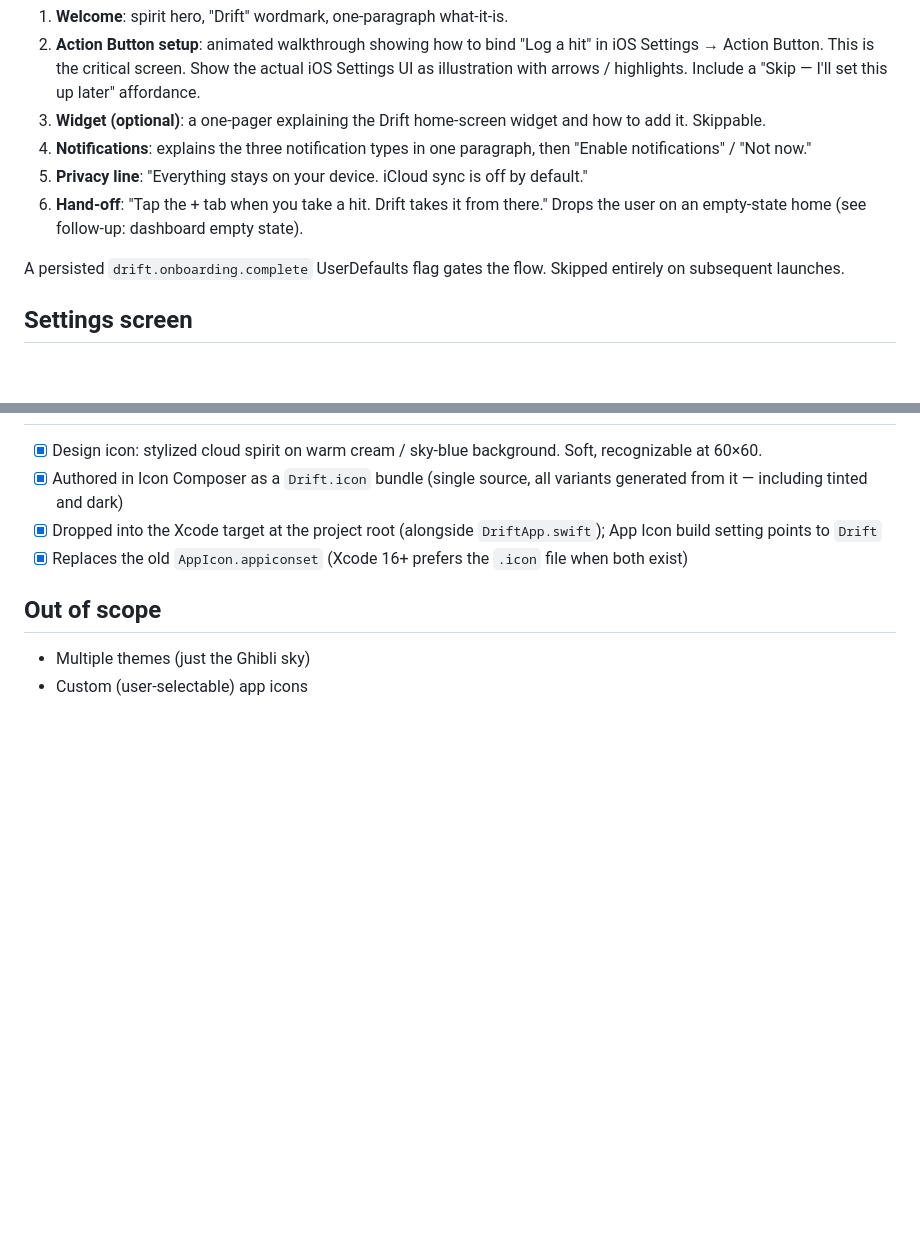
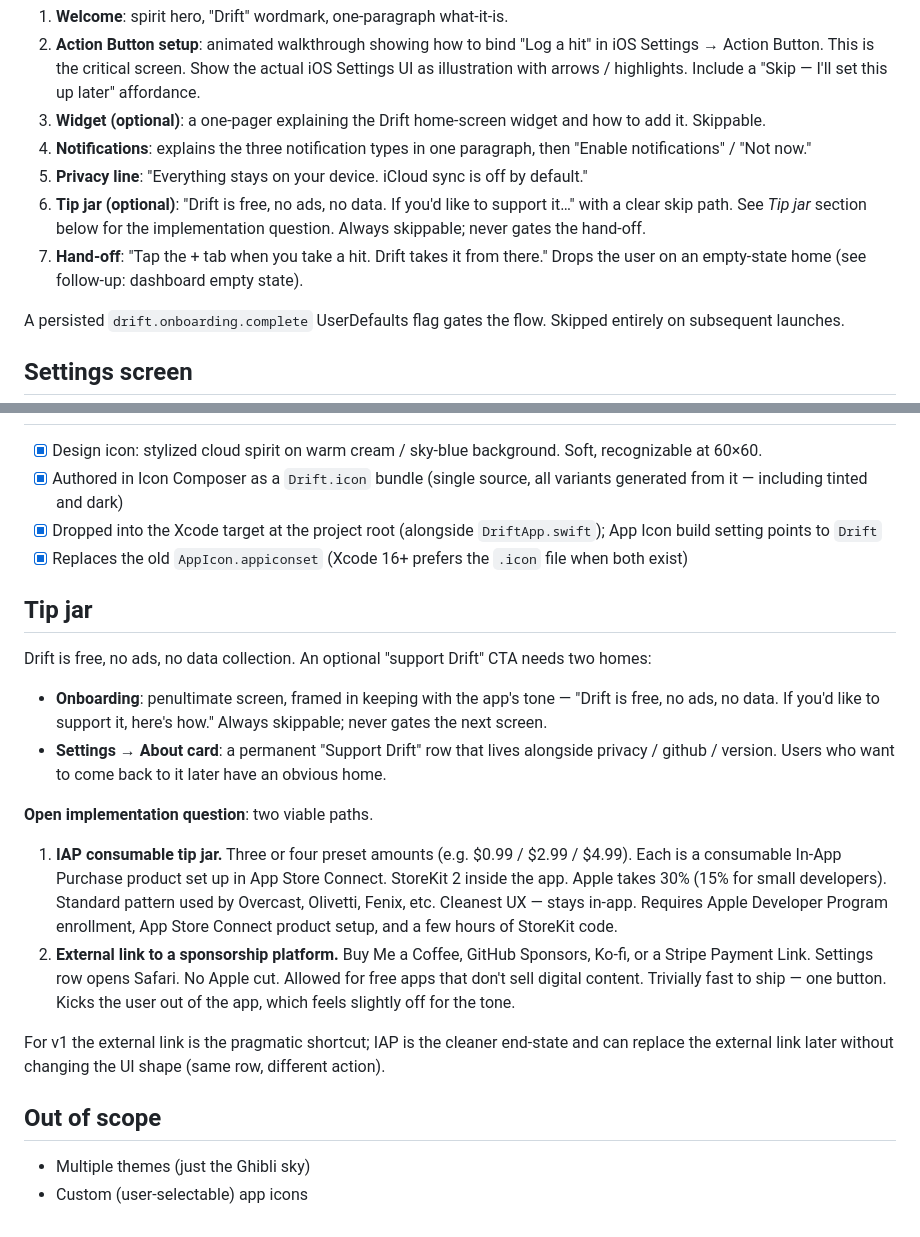
Before and after one commit to kilo-studio/drift, a Markdown page: Issues/12 — Onboarding, settings, app icon.md, 2 parts joined by grey strips. GitHub-like rendering; blank space fills up the shorter version.

Commit message:
Add tip jar to the v1 plan + onboarding spec
Drift is free, no ads, no data — an optional "support Drift" CTA
belongs in onboarding (penultimate screen, skippable) and in
Settings → About as a permanent home. Open implementation question
documented: IAP consumable tip jar (cleaner UX, requires App Store
Connect product setup + StoreKit) vs external link to Buy Me a
Coffee / GitHub Sponsors / etc. (faster to ship, no Apple cut,
kicks user out of app).

For v1 the external link is the pragmatic shortcut; IAP is the
cleaner end-state and can replace the external link later without
changing the UI shape.

Co-Authored-By: Claude Opus 4.7 (1M context) <noreply@anthropic.com>

```diff
--- a/Issues/12 — Onboarding, settings, app icon.md
+++ b/Issues/12 — Onboarding, settings, app icon.md
@@ -22,7 +22,8 @@ Polish layer. Pre-launch.
 3. **Widget (optional)**: a one-pager explaining the Drift home-screen widget and how to add it. Skippable.
 4. **Notifications**: explains the three notification types in one paragraph, then "Enable notifications" / "Not now."
 5. **Privacy line**: "Everything stays on your device. iCloud sync is off by default."
-6. **Hand-off**: "Tap the + tab when you take a hit. Drift takes it from there." Drops the user on an empty-state home (see follow-up: dashboard empty state).
+6. **Tip jar (optional)**: "Drift is free, no ads, no data. If you'd like to support it…" with a clear skip path. See *Tip jar* section below for the implementation question. Always skippable; never gates the hand-off.
+7. **Hand-off**: "Tap the + tab when you take a hit. Drift takes it from there." Drops the user on an empty-state home (see follow-up: dashboard empty state).
 
 A persisted `drift.onboarding.complete` UserDefaults flag gates the flow. Skipped entirely on subsequent launches.
 
@@ -69,6 +70,20 @@ A persisted `drift.onboarding.complete` UserDefaults flag gates the flow. Skippe
 - [x] Dropped into the Xcode target at the project root (alongside `DriftApp.swift`); App Icon build setting points to `Drift`
 - [x] Replaces the old `AppIcon.appiconset` (Xcode 16+ prefers the `.icon` file when both exist)
 
+## Tip jar
+
+Drift is free, no ads, no data collection. An optional "support Drift" CTA needs two homes:
+
+- **Onboarding**: penultimate screen, framed in keeping with the app's tone — "Drift is free, no ads, no data. If you'd like to support it, here's how." Always skippable; never gates the next screen.
+- **Settings → About card**: a permanent "Support Drift" row that lives alongside privacy / github / version. Users who want to come back to it later have an obvious home.
+
+**Open implementation question**: two viable paths.
+
+1. **IAP consumable tip jar.** Three or four preset amounts (e.g. $0.99 / $2.99 / $4.99). Each is a consumable In-App Purchase product set up in App Store Connect. StoreKit 2 inside the app. Apple takes 30% (15% for small developers). Standard pattern used by Overcast, Olivetti, Fenix, etc. Cleanest UX — stays in-app. Requires Apple Developer Program enrollment, App Store Connect product setup, and a few hours of StoreKit code.
+2. **External link to a sponsorship platform.** Buy Me a Coffee, GitHub Sponsors, Ko-fi, or a Stripe Payment Link. Settings row opens Safari. No Apple cut. Allowed for free apps that don't sell digital content. Trivially fast to ship — one button. Kicks the user out of the app, which feels slightly off for the tone.
+
+For v1 the external link is the pragmatic shortcut; IAP is the cleaner end-state and can replace the external link later without changing the UI shape (same row, different action).
+
 ## Out of scope
 
 - Multiple themes (just the Ghibli sky)
```
